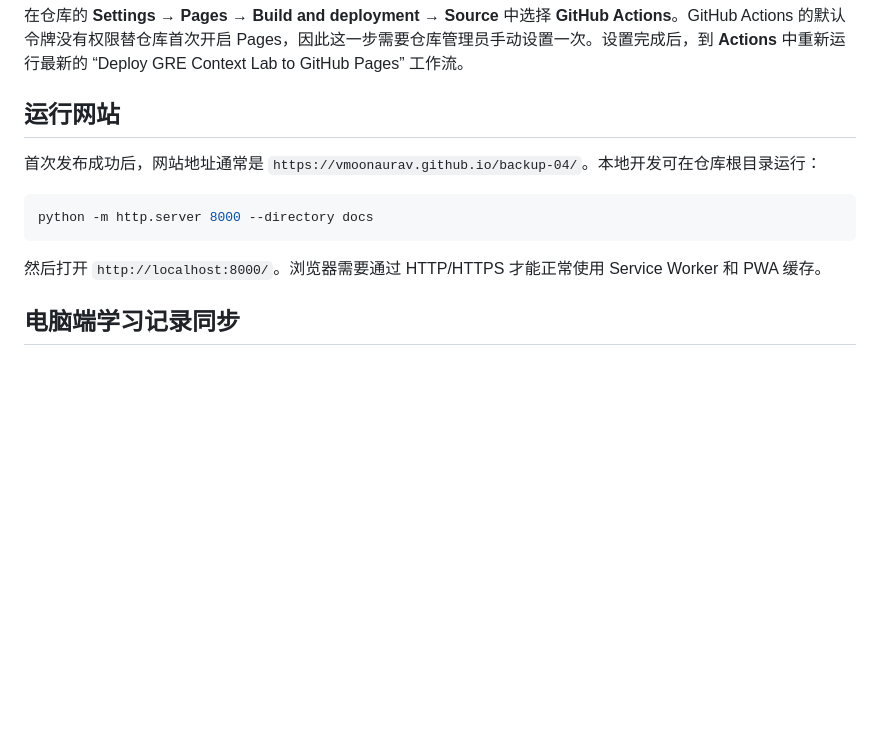
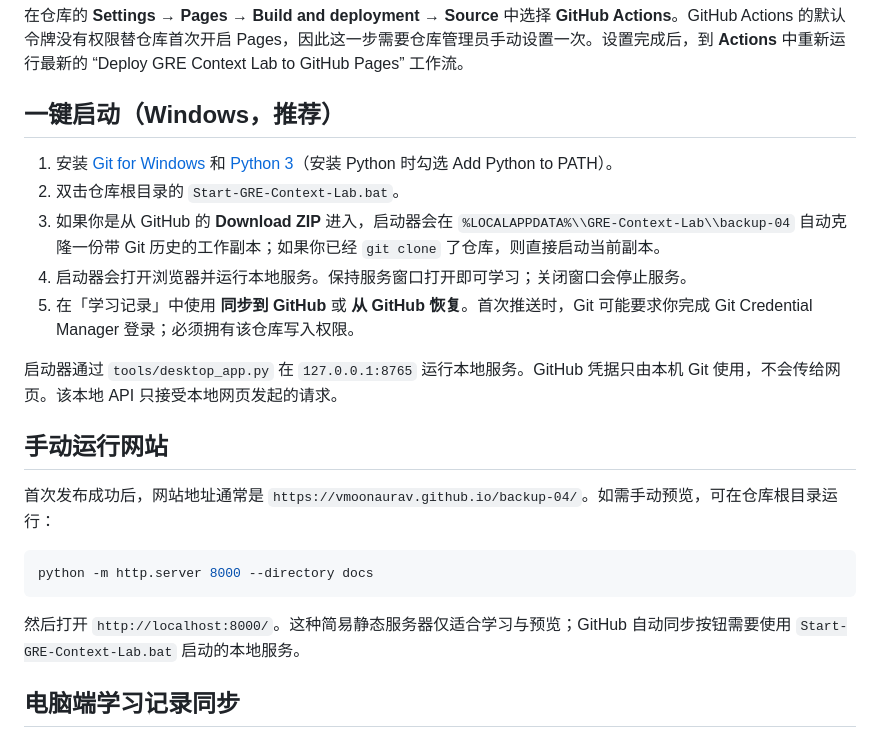
Before and after one commit to VMoonAuraV/backup-04, a Markdown page: README.md, the part around the change. Drawn GitHub-style; blank space fills up the shorter version.

Commit message:
Document one-click local launch and sync

````diff
--- a/README.md
+++ b/README.md
@@ -15,15 +15,25 @@
 
 在仓库的 **Settings → Pages → Build and deployment → Source** 中选择 **GitHub Actions**。GitHub Actions 的默认令牌没有权限替仓库首次开启 Pages，因此这一步需要仓库管理员手动设置一次。设置完成后，到 **Actions** 中重新运行最新的 “Deploy GRE Context Lab to GitHub Pages” 工作流。
 
-## 运行网站
+## 一键启动（Windows，推荐）
 
-首次发布成功后，网站地址通常是 `https://vmoonaurav.github.io/backup-04/`。本地开发可在仓库根目录运行：
+1. 安装 [Git for Windows](https://git-scm.com/download/win) 和 [Python 3](https://www.python.org/downloads/windows/)（安装 Python 时勾选 Add Python to PATH）。
+2. 双击仓库根目录的 `Start-GRE-Context-Lab.bat`。
+3. 如果你是从 GitHub 的 **Download ZIP** 进入，启动器会在 `%LOCALAPPDATA%\\GRE-Context-Lab\\backup-04` 自动克隆一份带 Git 历史的工作副本；如果你已经 `git clone` 了仓库，则直接启动当前副本。
+4. 启动器会打开浏览器并运行本地服务。保持服务窗口打开即可学习；关闭窗口会停止服务。
+5. 在「学习记录」中使用 **同步到 GitHub** 或 **从 GitHub 恢复**。首次推送时，Git 可能要求你完成 Git Credential Manager 登录；必须拥有该仓库写入权限。
+
+启动器通过 `tools/desktop_app.py` 在 `127.0.0.1:8765` 运行本地服务。GitHub 凭据只由本机 Git 使用，不会传给网页。该本地 API 只接受本地网页发起的请求。
+
+## 手动运行网站
+
+首次发布成功后，网站地址通常是 `https://vmoonaurav.github.io/backup-04/`。如需手动预览，可在仓库根目录运行：
 
 ```bash
 python -m http.server 8000 --directory docs
 ```
 
-然后打开 `http://localhost:8000/`。浏览器需要通过 HTTP/HTTPS 才能正常使用 Service Worker 和 PWA 缓存。
+然后打开 `http://localhost:8000/`。这种简易静态服务器仅适合学习与预览；GitHub 自动同步按钮需要使用 `Start-GRE-Context-Lab.bat` 启动的本地服务。
 
 ## 电脑端学习记录同步
 
````
